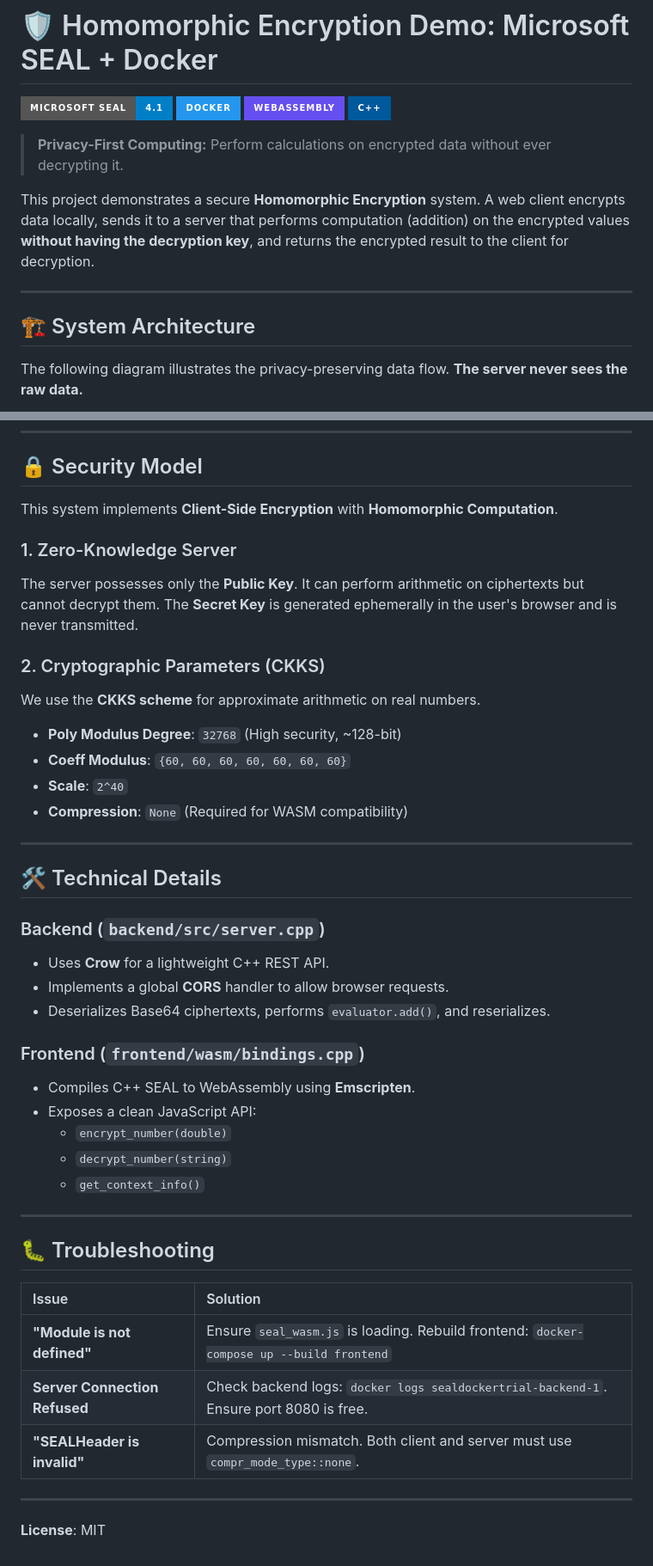
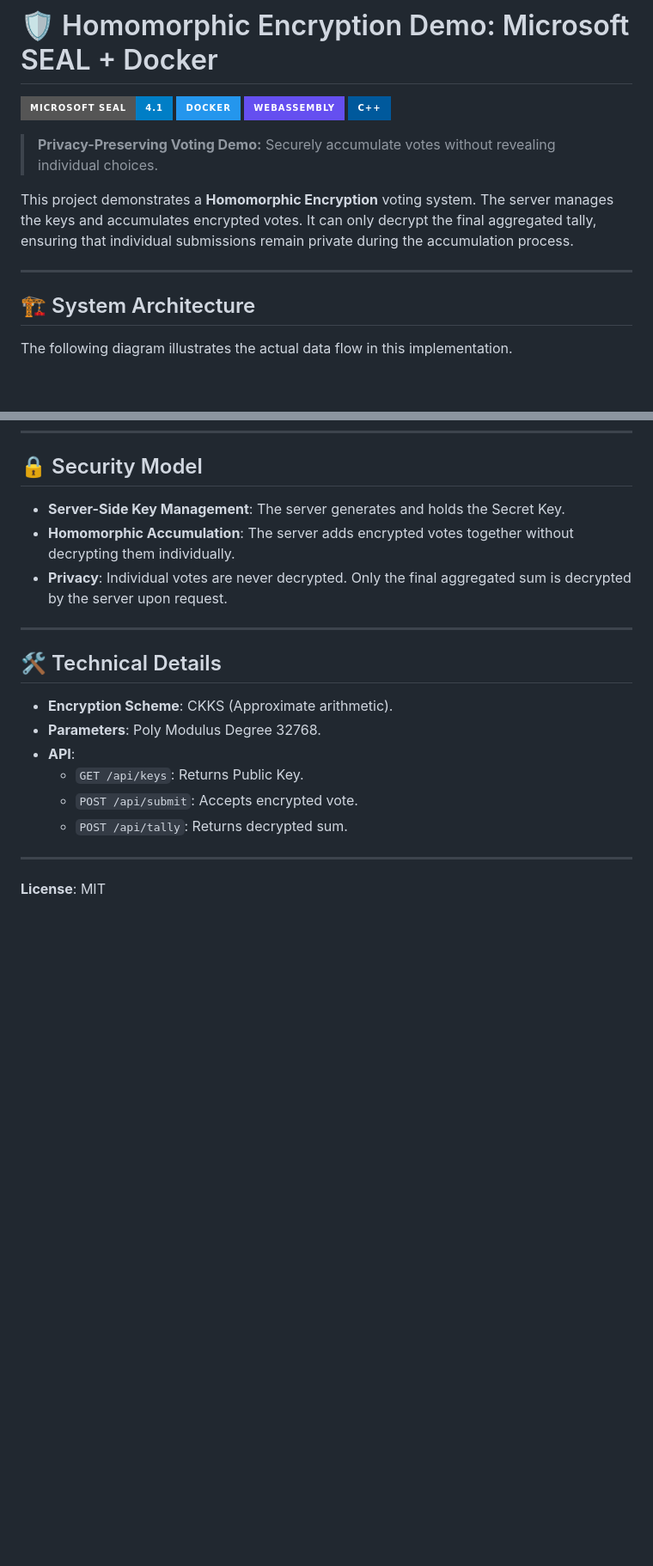
Before and after one commit to KereMath/seal-example, a Markdown page: README.md, 2 parts joined by grey strips. Shown: that part at 86% size. Drawn GitHub-style; badges without logos; blank space fills up the shorter version.

````diff
--- a/README.md
+++ b/README.md
@@ -5,15 +5,15 @@
 ![WebAssembly](https://img.shields.io/badge/WebAssembly-654FF0?style=for-the-badge&logo=webassembly&logoColor=white)
 ![C++](https://img.shields.io/badge/C++-00599C?style=for-the-badge&logo=c%2B%2B&logoColor=white)
 
-> **Privacy-First Computing:** Perform calculations on encrypted data without ever decrypting it.
+> **Privacy-Preserving Voting Demo:** Securely accumulate votes without revealing individual choices.
 
-This project demonstrates a secure **Homomorphic Encryption** system. A web client encrypts data locally, sends it to a server that performs computation (addition) on the encrypted values **without having the decryption key**, and returns the encrypted result to the client for decryption.
+This project demonstrates a **Homomorphic Encryption** voting system. The server manages the keys and accumulates encrypted votes. It can only decrypt the final aggregated tally, ensuring that individual submissions remain private during the accumulation process.
 
 ---
 
 ## 🏗️ System Architecture
 
-The following diagram illustrates the privacy-preserving data flow. **The server never sees the raw data.**
+The following diagram illustrates the actual data flow in this implementation.
 
 ```mermaid
 sequenceDiagram
@@ -98,44 +91,20 @@ docker-compose up --build -d
 
 ## 🔒 Security Model
 
-This system implements **Client-Side Encryption** with **Homomorphic Computation**.
-
-### 1. Zero-Knowledge Server
-The server possesses only the **Public Key**. It can perform arithmetic on ciphertexts but cannot decrypt them. The **Secret Key** is generated ephemerally in the user's browser and is never transmitted.
-
-### 2. Cryptographic Parameters (CKKS)
-We use the **CKKS scheme** for approximate arithmetic on real numbers.
-
-*   **Poly Modulus Degree**: `32768` (High security, ~128-bit)
-*   **Coeff Modulus**: `{60, 60, 60, 60, 60, 60, 60}`
-*   **Scale**: `2^40`
-*   **Compression**: `None` (Required for WASM compatibility)
+*   **Server-Side Key Management**: The server generates and holds the Secret Key.
+*   **Homomorphic Accumulation**: The server adds encrypted votes together without decrypting them individually.
+*   **Privacy**: Individual votes are never decrypted. Only the final aggregated sum is decrypted by the server upon request.
 
 ---
 
 ## 🛠️ Technical Details
 
-### Backend (`backend/src/server.cpp`)
-*   Uses **Crow** for a lightweight C++ REST API.
-*   Implements a global **CORS** handler to allow browser requests.
-*   Deserializes Base64 ciphertexts, performs `evaluator.add()`, and reserializes.
-
-### Frontend (`frontend/wasm/bindings.cpp`)
-*   Compiles C++ SEAL to WebAssembly using **Emscripten**.
-*   Exposes a clean JavaScript API:
-    *   `encrypt_number(double)`
-    *   `decrypt_number(string)`
-    *   `get_context_info()`
-
----
-
-## 🐛 Troubleshooting
-
-| Issue | Solution |
-| :--- | :--- |
-| **"Module is not defined"** | Ensure `seal_wasm.js` is loading. Rebuild frontend: `docker-compose up --build frontend` |
-| **Server Connection Refused** | Check backend logs: `docker logs sealdockertrial-backend-1`. Ensure port 8080 is free. |
-| **"SEALHeader is invalid"** | Compression mismatch. Both client and server must use `compr_mode_type::none`. |
+*   **Encryption Scheme**: CKKS (Approximate arithmetic).
+*   **Parameters**: Poly Modulus Degree 32768.
+*   **API**:
+    *   `GET /api/keys`: Returns Public Key.
+    *   `POST /api/submit`: Accepts encrypted vote.
+    *   `POST /api/tally`: Returns decrypted sum.
 
 ---
 
````
Also changed, not shown: other parts of README.md (+34 -41 lines).
